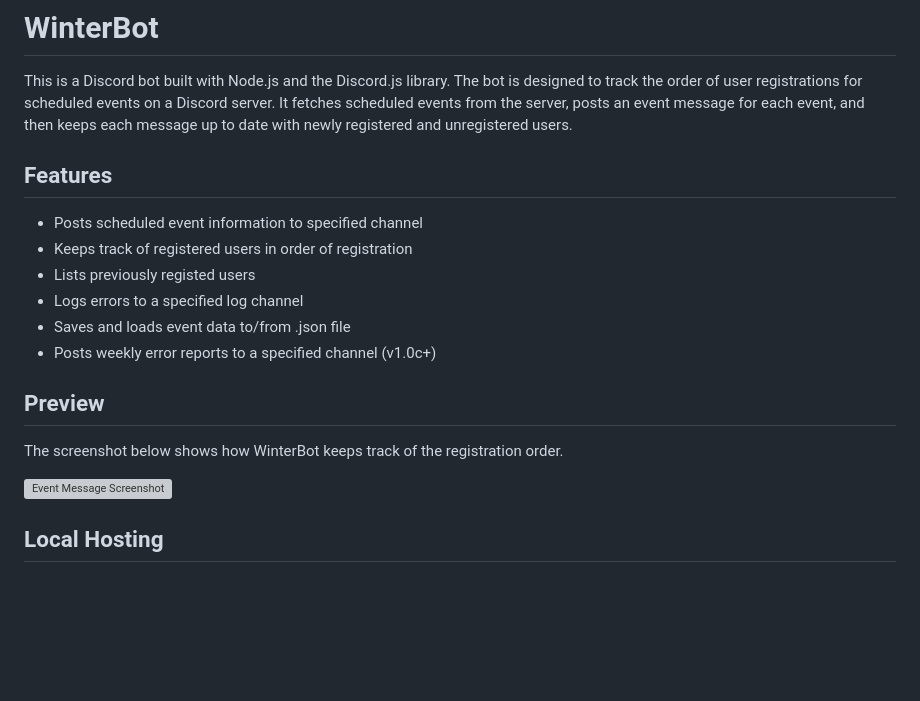
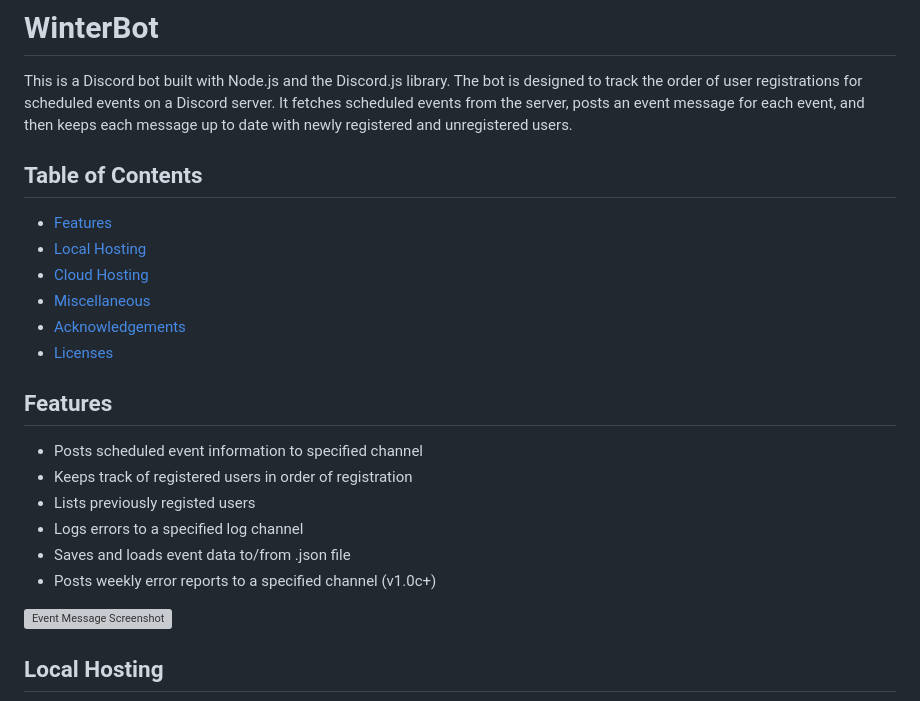
Before and after one commit to MicaLovesKPOP/WinterBot, a Markdown page: README.md, the part around one of its changes. GitHub-like rendering; blank space fills up the shorter version; grey boxes are pictures that could not be loaded.

Commit message:
Update README.md
- Table of Contents added
- Preview section merged with Feature section

```diff
--- a/README.md
+++ b/README.md
@@ -1,6 +1,15 @@
 # WinterBot
 
 This is a Discord bot built with Node.js and the Discord.js library. The bot is designed to track the order of user registrations for scheduled events on a Discord server. It fetches scheduled events from the server, posts an event message for each event, and then keeps each message up to date with newly registered and unregistered users.
+
+## Table of Contents
+- [Features](#features)
+- [Local Hosting](#local-hosting)
+- [Cloud Hosting](#cloud-hosting)
+- [Miscellaneous](#miscellaneous)
+- [Acknowledgements](#acknowledgements)
+- [Licenses](#license)
+
 
 ## Features
 
@@ -10,10 +19,6 @@ This is a Discord bot built with Node.js and the Discord.js library. The bot is
 - Logs errors to a specified log channel
 - Saves and loads event data to/from .json file
 - Posts weekly error reports to a specified channel (v1.0c+)
-
-## Preview
-
-The screenshot below shows how WinterBot keeps track of the registration order.
 
 ![Event Message Screenshot](https://i.imgur.com/RMabYb4.png)
 
```
Also changed, not shown: other parts of README.md (+1 -1 lines).
